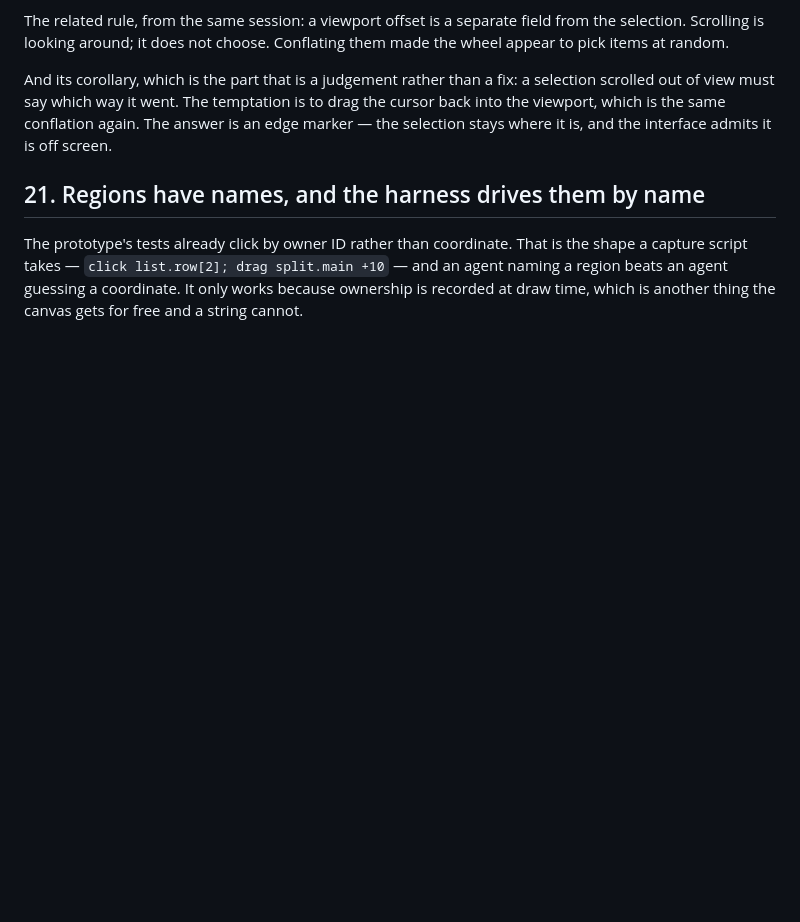
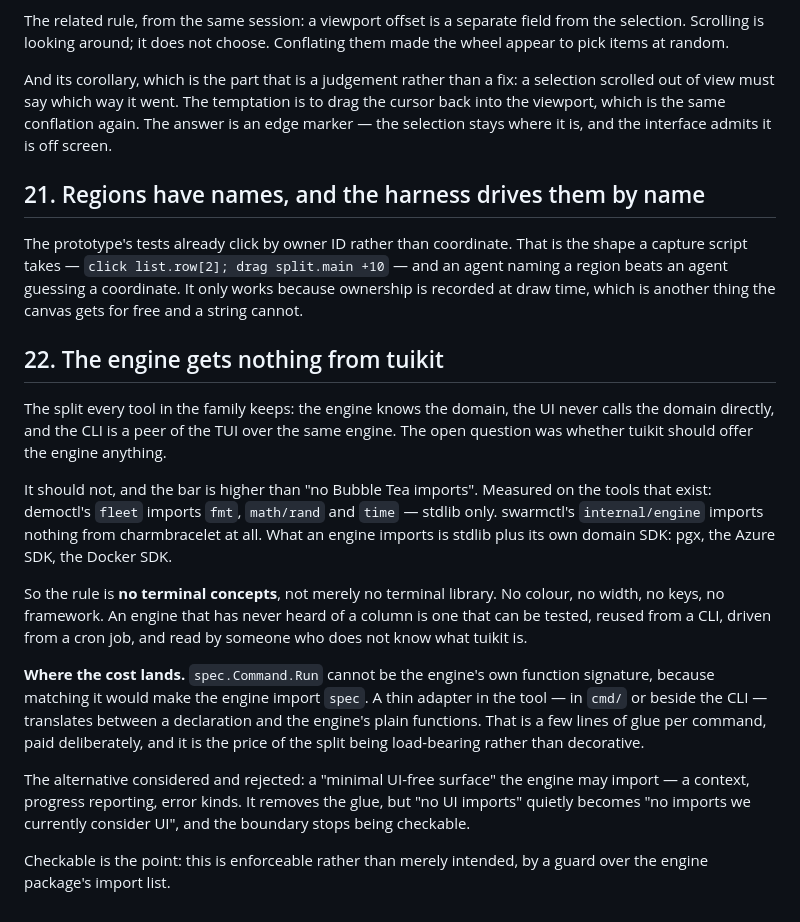
Before and after one commit to richarddavenport/tuikit, a Markdown page: design/decisions.md, the part around the change. GitHub-like rendering; blank space fills up the shorter version.

```diff
--- a/design/decisions.md
+++ b/design/decisions.md
@@ -285,3 +285,35 @@ the shape a capture script takes — `click list.row[2]; drag split.main +10`
 and an agent naming a region beats an agent guessing a coordinate. It only works
 because ownership is recorded at draw time, which is another thing the canvas
 gets for free and a string cannot.
+
+## 22. The engine gets nothing from tuikit
+
+The split every tool in the family keeps: the engine knows the domain, the UI
+never calls the domain directly, and the CLI is a peer of the TUI over the same
+engine. The open question was whether tuikit should offer the engine anything.
+
+It should not, and the bar is higher than "no Bubble Tea imports". Measured on
+the tools that exist: democtl's `fleet` imports `fmt`, `math/rand` and `time` —
+stdlib only. swarmctl's `internal/engine` imports nothing from charmbracelet at
+all. What an engine imports is stdlib plus its own domain SDK: pgx, the Azure
+SDK, the Docker SDK.
+
+So the rule is **no terminal concepts**, not merely no terminal library. No
+colour, no width, no keys, no framework. An engine that has never heard of a
+column is one that can be tested, reused from a CLI, driven from a cron job, and
+read by someone who does not know what tuikit is.
+
+**Where the cost lands.** `spec.Command.Run` cannot be the engine's own function
+signature, because matching it would make the engine import `spec`. A thin
+adapter in the tool — in `cmd/` or beside the CLI — translates between a
+declaration and the engine's plain functions. That is a few lines of glue per
+command, paid deliberately, and it is the price of the split being load-bearing
+rather than decorative.
+
+The alternative considered and rejected: a "minimal UI-free surface" the engine
+may import — a context, progress reporting, error kinds. It removes the glue,
+but "no UI imports" quietly becomes "no imports we currently consider UI", and
+the boundary stops being checkable.
+
+Checkable is the point: this is enforceable rather than merely intended, by a
+guard over the engine package's import list.
```
Also changed, not shown: CONTEXT.md (+5 -3 lines), design/roadmap.md (+3 -7 lines).
